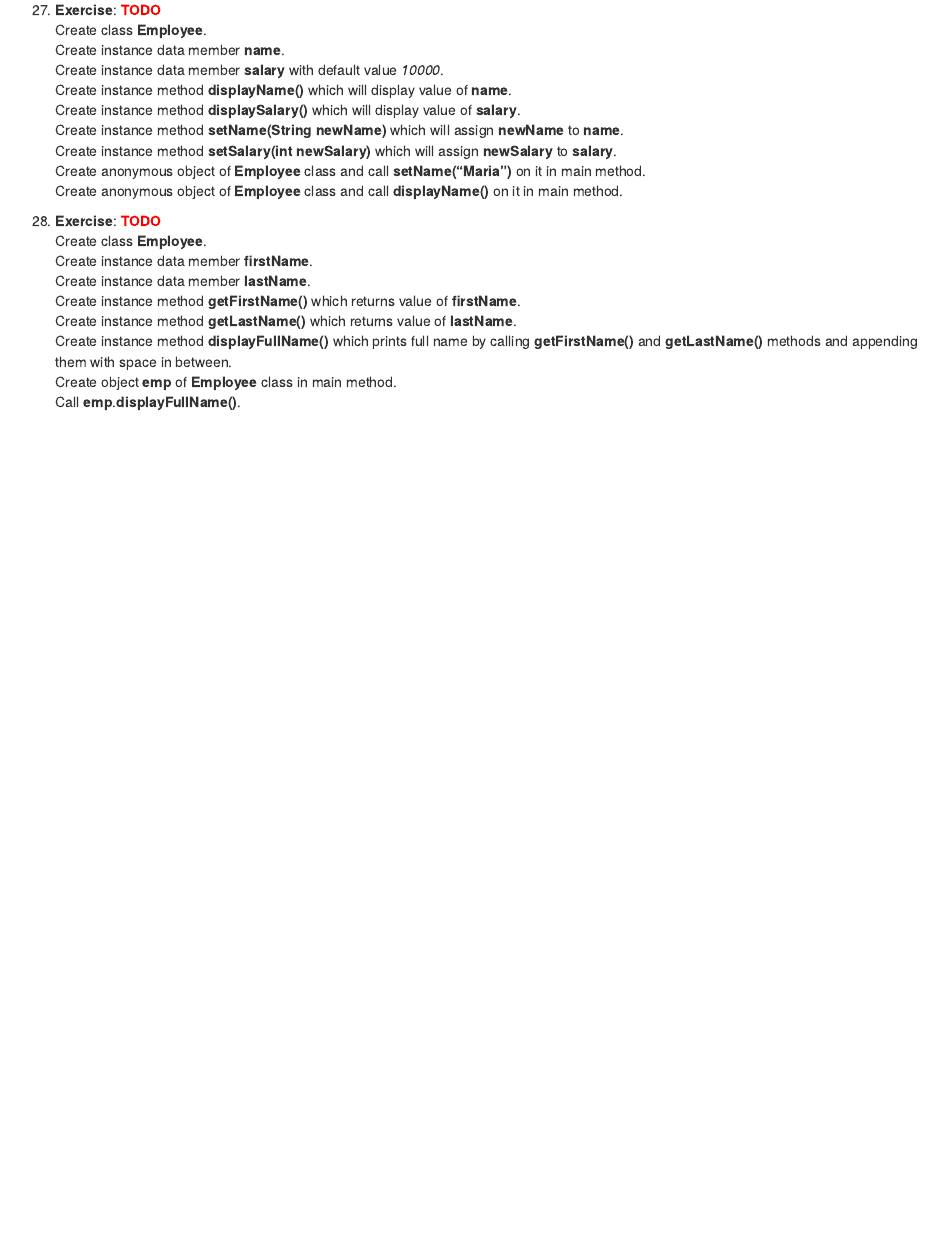
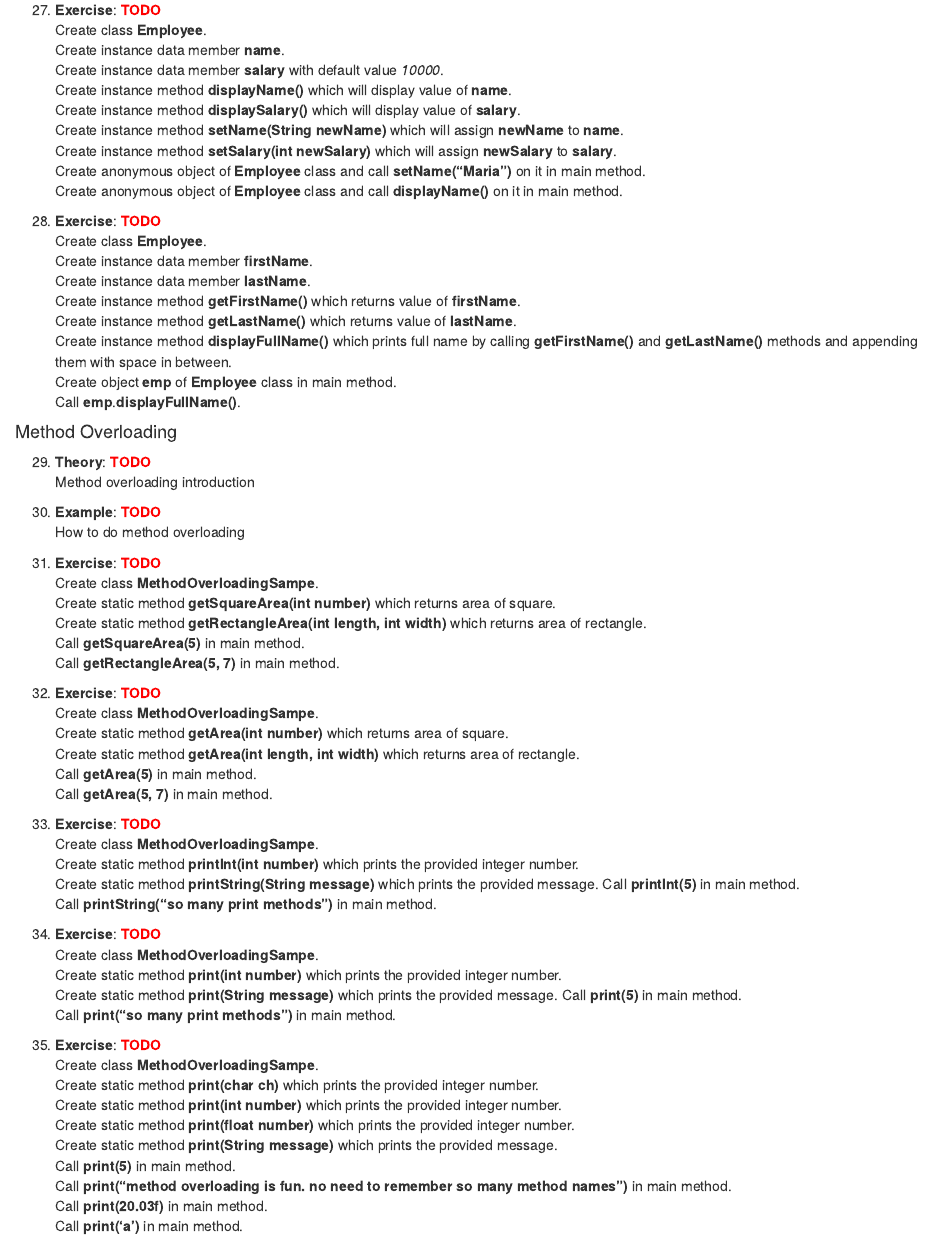
Before and after one commit to icebird-ILD/study-notes, an R Markdown document (notes/java/section1.Rmd): the page in a window 1100 px wide, from 9250 px down. Rendered offline with R 4.5, knitr and Pandoc, with nearby package versions; common packages that the code uses without loading them are loaded.

Commit message:
java_beginners pages 110

```diff
--- a/notes/java/section1.Rmd
+++ b/notes/java/section1.Rmd
@@ -513,3 +513,50 @@ Create instance method **getLastName()** which returns value of **lastName**.
 Create instance method **displayFullName()** which prints full name by calling **getFirstName()** and **getLastName()** methods and appending them with space in between.
 Create object **emp** of **Employee** class in main method.
 Call **emp**.**displayFullName()**.
+
+#### Method Overloading {-}
+
+29. **Theory**:    `r text_spec("TODO", color = "red", bold = TRUE)`
+Method overloading introduction
+
+29. **Example**:    `r text_spec("TODO", color = "red", bold = TRUE)`
+How to do method overloading
+
+29. **Exercise**:    `r text_spec("TODO", color = "red", bold = TRUE)`
+Create class **MethodOverloadingSampe**.
+Create static method **getSquareArea(int number)** which returns area of square.
+Create static method **getRectangleArea(int length, int width)** which returns area of rectangle.
+Call **getSquareArea(5)** in main method.
+Call **getRectangleArea(5, 7)** in main method.
+
+29. **Exercise**:    `r text_spec("TODO", color = "red", bold = TRUE)`
+Create class **MethodOverloadingSampe**.
+Create static method **getArea(int number)** which returns area of square.
+Create static method **getArea(int length, int width)** which returns area of rectangle.
+Call **getArea(5)** in main method.
+Call **getArea(5, 7)** in main method.
+
+29. **Exercise**:    `r text_spec("TODO", color = "red", bold = TRUE)`
+Create class **MethodOverloadingSampe**.
+Create static method **printInt(int number)** which prints the provided integer number.
+Create static method **printString(String message)** which prints the provided message.
+Call **printInt(5)** in main method.
+Call **printString("so  many print methods")** in main method.
+
+29. **Exercise**:    `r text_spec("TODO", color = "red", bold = TRUE)`
+Create class **MethodOverloadingSampe**.
+Create static method **print(int number)** which prints the provided integer number.
+Create static method **print(String message)** which prints the provided message.
+Call **print(5)** in main method.
+Call **print("so  many print methods")** in main method.
+
+29. **Exercise**:    `r text_spec("TODO", color = "red", bold = TRUE)`
+Create class **MethodOverloadingSampe**.
+Create static method **print(char ch)** which prints the provided integer number.
+Create static method **print(int number)** which prints the provided integer number.
+Create static method **print(float number)** which prints the provided integer number.
+Create static method **print(String message)** which prints the provided message.
+Call **print(5)** in main method.
+Call **print("method overloading is fun. no need to remember so many method names")** in main method.
+Call **print(20.03f)** in main method.
+Call **print('a')** in main method.
```
